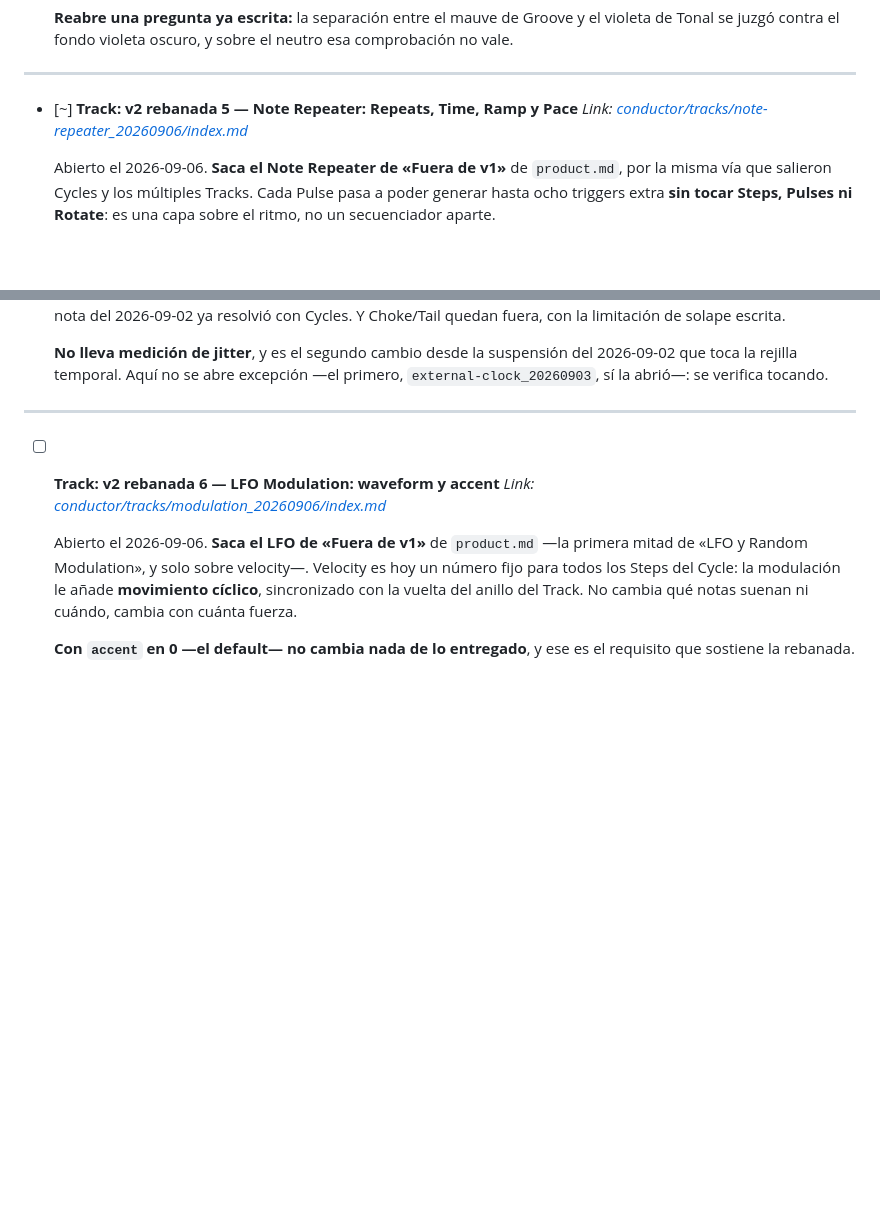
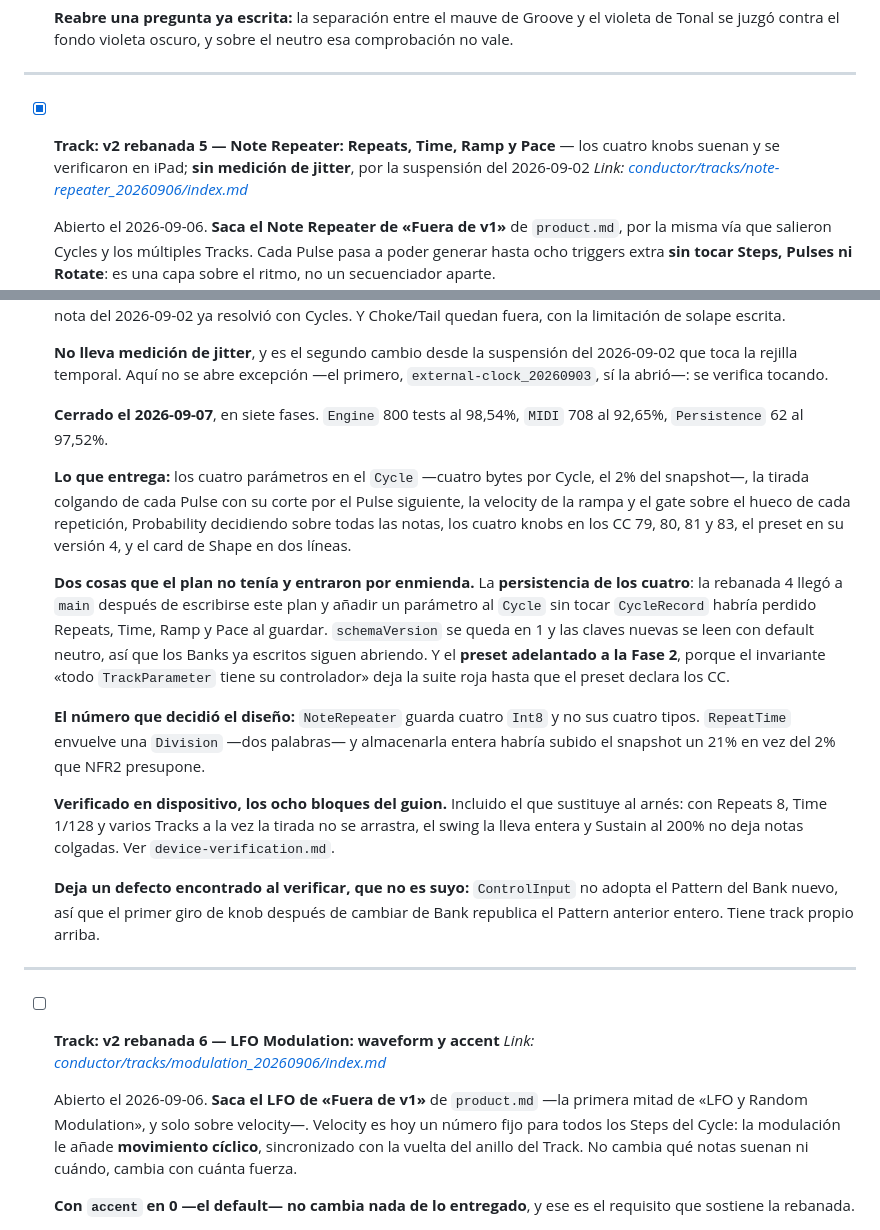
Before and after one commit to hernanflores/torax-h0, a Markdown page: conductor/tracks.md, 2 parts joined by grey strips. Drawn GitHub-style; blank space fills up the shorter version.

Commit message:
conductor(plan): Mark track 'v2 rebanada 5 — Note Repeater: Repeats, Time, Ramp y Pace' as complete

```diff
--- a/conductor/tracks.md
+++ b/conductor/tracks.md
@@ -701,7 +701,7 @@ escalón es el que se nota.
 
 ---
 
-- [~] **Track: v2 rebanada 5 — Note Repeater: Repeats, Time, Ramp y Pace**
+- [x] **Track: v2 rebanada 5 — Note Repeater: Repeats, Time, Ramp y Pace** — los cuatro knobs suenan y se verificaron en iPad; **sin medición de jitter**, por la suspensión del 2026-09-02
   *Link: [conductor/tracks/note-repeater_20260906/index.md](./tracks/note-repeater_20260906/index.md)*
 
   Abierto el 2026-09-06. **Saca el Note Repeater de «Fuera de v1»** de
@@ -725,6 +725,38 @@ escalón es el que se nota.
   **No lleva medición de jitter**, y es el segundo cambio desde la suspensión del
   2026-09-02 que toca la rejilla temporal. Aquí no se abre excepción —el primero,
   `external-clock_20260903`, sí la abrió—: se verifica tocando.
+
+  **Cerrado el 2026-09-07**, en siete fases. `Engine` 800 tests al 98,54%, `MIDI`
+  708 al 92,65%, `Persistence` 62 al 97,52%.
+
+  **Lo que entrega:** los cuatro parámetros en el `Cycle` —cuatro bytes por
+  Cycle, el 2% del snapshot—, la tirada colgando de cada Pulse con su corte por
+  el Pulse siguiente, la velocity de la rampa y el gate sobre el hueco de cada
+  repetición, Probability decidiendo sobre todas las notas, los cuatro knobs en
+  los CC 79, 80, 81 y 83, el preset en su versión 4, y el card de Shape en dos
+  líneas.
+
+  **Dos cosas que el plan no tenía y entraron por enmienda.** La **persistencia
+  de los cuatro**: la rebanada 4 llegó a `main` después de escribirse este plan y
+  añadir un parámetro al `Cycle` sin tocar `CycleRecord` habría perdido Repeats,
+  Time, Ramp y Pace al guardar. `schemaVersion` se queda en 1 y las claves nuevas
+  se leen con default neutro, así que los Banks ya escritos siguen abriendo. Y el
+  **preset adelantado a la Fase 2**, porque el invariante «todo `TrackParameter`
+  tiene su controlador» deja la suite roja hasta que el preset declara los CC.
+
+  **El número que decidió el diseño:** `NoteRepeater` guarda cuatro `Int8` y no
+  sus cuatro tipos. `RepeatTime` envuelve una `Division` —dos palabras— y
+  almacenarla entera habría subido el snapshot un 21% en vez del 2% que NFR2
+  presupone.
+
+  **Verificado en dispositivo, los ocho bloques del guion.** Incluido el que
+  sustituye al arnés: con Repeats 8, Time 1/128 y varios Tracks a la vez la
+  tirada no se arrastra, el swing la lleva entera y Sustain al 200% no deja notas
+  colgadas. Ver `device-verification.md`.
+
+  **Deja un defecto encontrado al verificar, que no es suyo:** `ControlInput` no
+  adopta el Pattern del Bank nuevo, así que el primer giro de knob después de
+  cambiar de Bank republica el Pattern anterior entero. Tiene track propio arriba.
 
 ---
 
```
